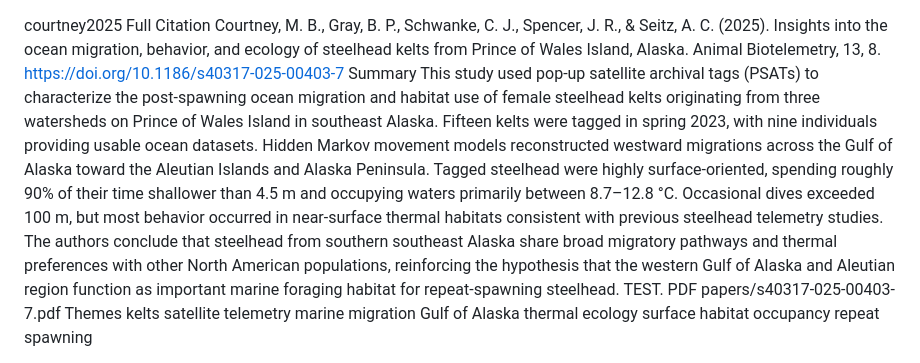
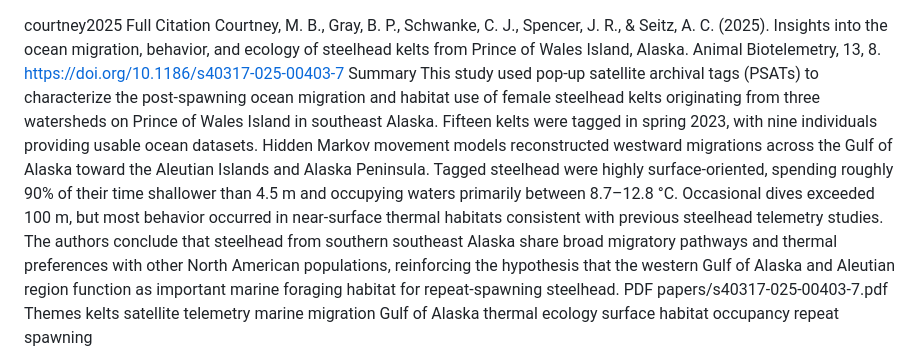
Before and after one commit to toddringler/blueSteel, a Markdown page: bibliography/bibliography.md, the part around the change. Rendered like a GitHub page.

Commit message:
test complete

```diff
--- a/bibliography/bibliography.md
+++ b/bibliography/bibliography.md
@@ -2,7 +2,7 @@ courtney2025
 Full Citation
 Courtney, M. B., Gray, B. P., Schwanke, C. J., Spencer, J. R., & Seitz, A. C. (2025). Insights into the ocean migration, behavior, and ecology of steelhead kelts from Prince of Wales Island, Alaska. Animal Biotelemetry, 13, 8. https://doi.org/10.1186/s40317-025-00403-7
 Summary
-This study used pop-up satellite archival tags (PSATs) to characterize the post-spawning ocean migration and habitat use of female steelhead kelts originating from three watersheds on Prince of Wales Island in southeast Alaska. Fifteen kelts were tagged in spring 2023, with nine individuals providing usable ocean datasets. Hidden Markov movement models reconstructed westward migrations across the Gulf of Alaska toward the Aleutian Islands and Alaska Peninsula. Tagged steelhead were highly surface-oriented, spending roughly 90% of their time shallower than 4.5 m and occupying waters primarily between 8.7–12.8 °C. Occasional dives exceeded 100 m, but most behavior occurred in near-surface thermal habitats consistent with previous steelhead telemetry studies. The authors conclude that steelhead from southern southeast Alaska share broad migratory pathways and thermal preferences with other North American populations, reinforcing the hypothesis that the western Gulf of Alaska and Aleutian region function as important marine foraging habitat for repeat-spawning steelhead. TEST.
+This study used pop-up satellite archival tags (PSATs) to characterize the post-spawning ocean migration and habitat use of female steelhead kelts originating from three watersheds on Prince of Wales Island in southeast Alaska. Fifteen kelts were tagged in spring 2023, with nine individuals providing usable ocean datasets. Hidden Markov movement models reconstructed westward migrations across the Gulf of Alaska toward the Aleutian Islands and Alaska Peninsula. Tagged steelhead were highly surface-oriented, spending roughly 90% of their time shallower than 4.5 m and occupying waters primarily between 8.7–12.8 °C. Occasional dives exceeded 100 m, but most behavior occurred in near-surface thermal habitats consistent with previous steelhead telemetry studies. The authors conclude that steelhead from southern southeast Alaska share broad migratory pathways and thermal preferences with other North American populations, reinforcing the hypothesis that the western Gulf of Alaska and Aleutian region function as important marine foraging habitat for repeat-spawning steelhead.
 PDF
 papers/s40317-025-00403-7.pdf
 Themes
```
